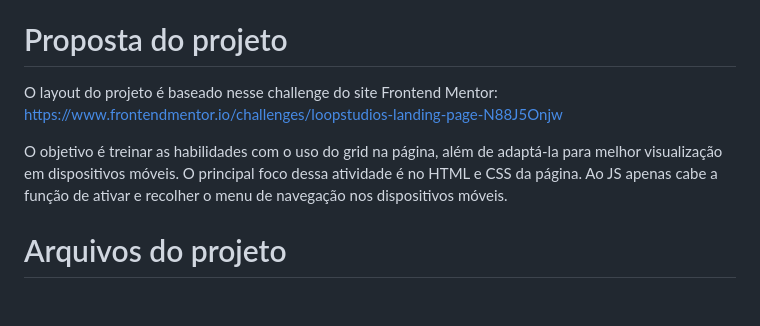
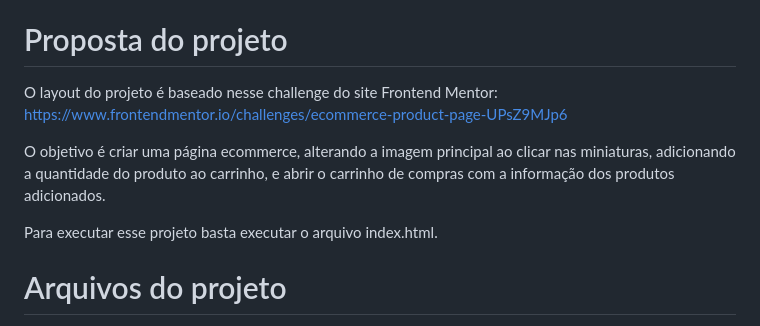
Before and after one commit to giandefaria/ecommerce-product-page-main, a Markdown page: README.md, the part around the change. GitHub-like rendering; blank space fills up the shorter version.

Commit message:
alterando proposta do projeto

```diff
--- a/README.md
+++ b/README.md
@@ -24,10 +24,12 @@
 
 # Proposta do projeto <a name="id01"></a>
 
-O layout do projeto é baseado nesse challenge do site Frontend Mentor: https://www.frontendmentor.io/challenges/loopstudios-landing-page-N88J5Onjw
+O layout do projeto é baseado nesse challenge do site Frontend Mentor: https://www.frontendmentor.io/challenges/ecommerce-product-page-UPsZ9MJp6
 
 
-O objetivo é treinar as habilidades com o uso do grid na página, além de adaptá-la para melhor visualização em dispositivos móveis. O principal foco dessa atividade é no HTML e CSS da página. Ao JS apenas cabe a função de ativar e recolher o menu de navegação nos dispositivos móveis.
+O objetivo é criar uma página ecommerce, alterando a imagem principal ao clicar nas miniaturas, adicionando a quantidade do produto ao carrinho, e abrir o carrinho de compras com a informação dos produtos adicionados.
+
+Para executar esse projeto basta executar o arquivo index.html.
 
 
 # Arquivos do projeto <a name="id03"> </a>
```
